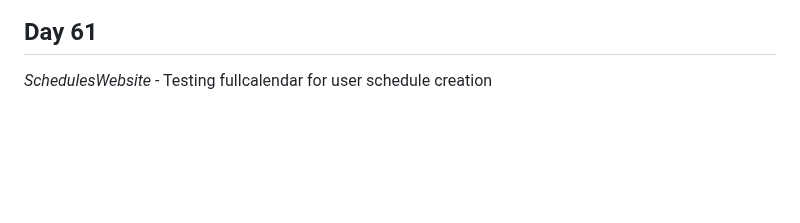
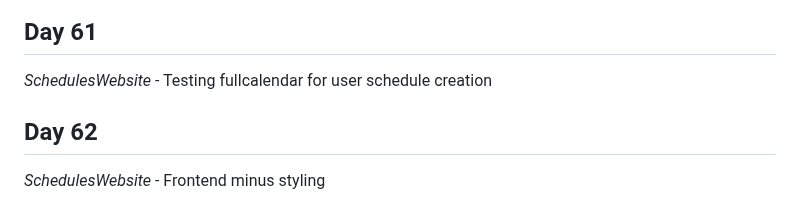
Before and after one commit to Antoine-Meloche/Coding365, a Markdown page: CHANGELOG.md, the part around the change. GitHub-like rendering; blank space fills up the shorter version.

Commit message:
Day 62 - SchedulesWebsite

```diff
--- a/CHANGELOG.md
+++ b/CHANGELOG.md
@@ -210,3 +210,6 @@
 
 ## Day 61
 *SchedulesWebsite* - Testing fullcalendar for user schedule creation
+
+## Day 62
+*SchedulesWebsite* - Frontend minus styling
```
